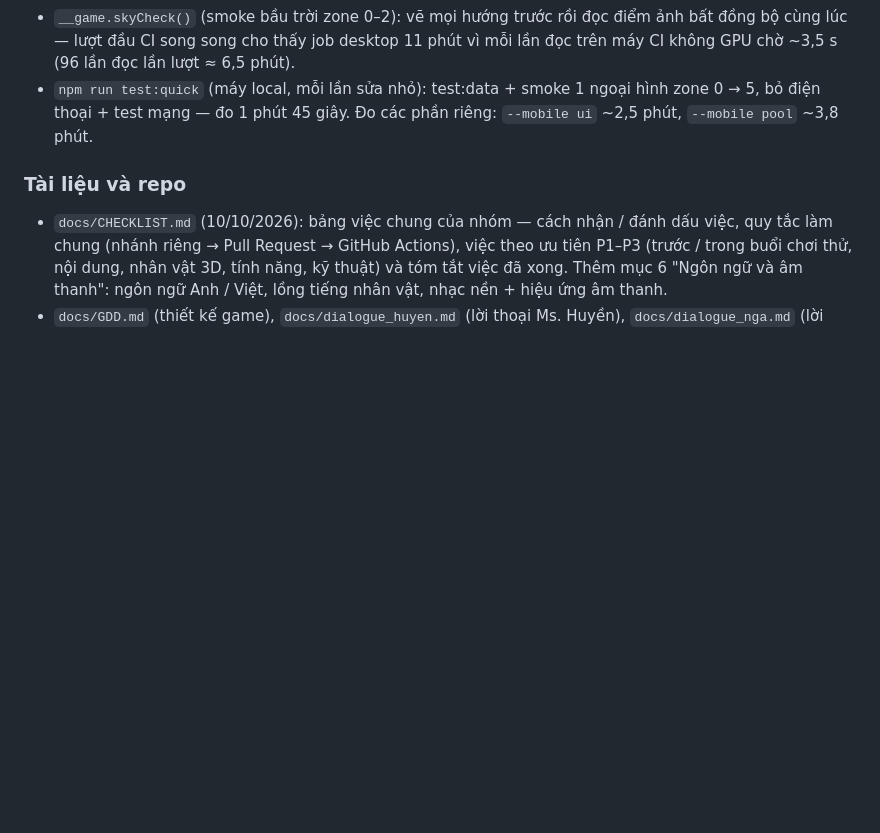
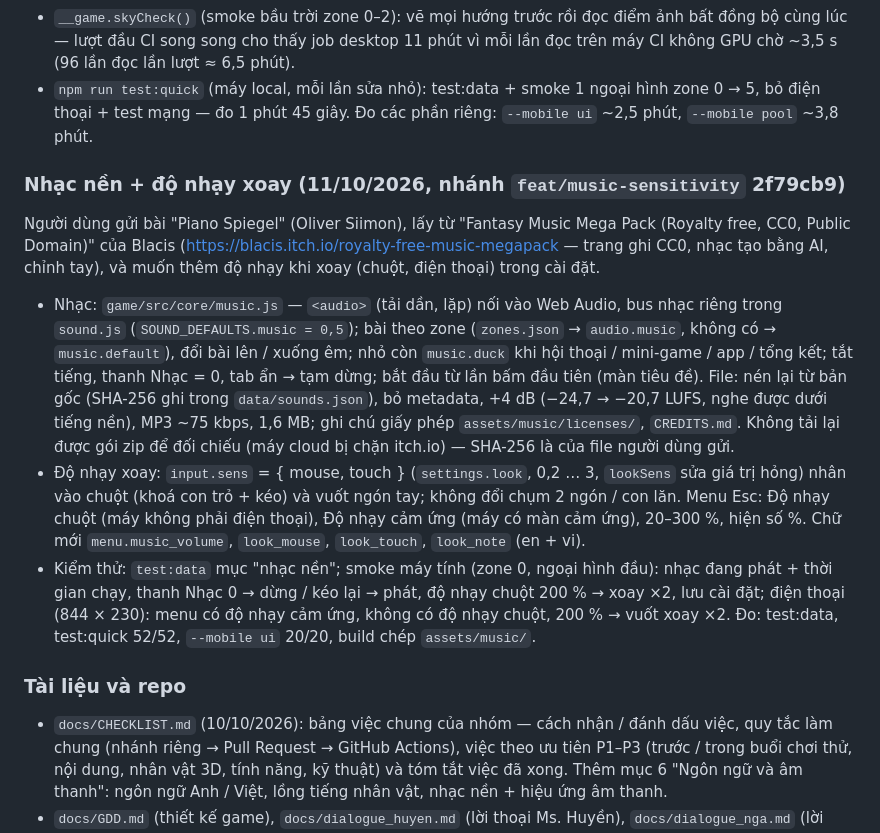
Before and after one commit to thanhdo257205/fville-onboard, a Markdown page: docs/PROGRESS.md, the part around the change. GitHub-like rendering; blank space fills up the shorter version.

```diff
--- a/docs/PROGRESS.md
+++ b/docs/PROGRESS.md
@@ -1408,6 +1408,25 @@ trình duyệt cùng lúc trên 1 máy — tách máy.
 - `npm run test:quick` (máy local, mỗi lần sửa nhỏ): test:data + smoke 1 ngoại hình zone 0 → 5, bỏ điện thoại + test mạng — đo
   1 phút 45 giây. Đo các phần riêng: `--mobile ui` ~2,5 phút, `--mobile pool` ~3,8 phút.
 
+### Nhạc nền + độ nhạy xoay (11/10/2026, nhánh `feat/music-sensitivity` 2f79cb9)
+
+Người dùng gửi bài "Piano Spiegel" (Oliver Siimon), lấy từ "Fantasy Music Mega Pack (Royalty free, CC0, Public Domain)" của Blacis
+(https://blacis.itch.io/royalty-free-music-megapack — trang ghi CC0, nhạc tạo bằng AI, chỉnh tay), và muốn thêm độ nhạy khi xoay
+(chuột, điện thoại) trong cài đặt.
+
+- Nhạc: `game/src/core/music.js` — `<audio>` (tải dần, lặp) nối vào Web Audio, bus nhạc riêng trong `sound.js`
+  (`SOUND_DEFAULTS.music = 0,5`); bài theo zone (`zones.json` → `audio.music`, không có → `music.default`), đổi bài lên / xuống
+  êm; nhỏ còn `music.duck` khi hội thoại / mini-game / app / tổng kết; tắt tiếng, thanh Nhạc = 0, tab ẩn → tạm dừng; bắt đầu từ
+  lần bấm đầu tiên (màn tiêu đề). File: nén lại từ bản gốc (SHA-256 ghi trong `data/sounds.json`), bỏ metadata, +4 dB
+  (−24,7 → −20,7 LUFS, nghe được dưới tiếng nền), MP3 ~75 kbps, 1,6 MB; ghi chú giấy phép `assets/music/licenses/`, `CREDITS.md`.
+  Không tải lại được gói zip để đối chiếu (máy cloud bị chặn itch.io) — SHA-256 là của file người dùng gửi.
+- Độ nhạy xoay: `input.sens` = { mouse, touch } (`settings.look`, 0,2 … 3, `lookSens` sửa giá trị hỏng) nhân vào chuột (khoá con
+  trỏ + kéo) và vuốt ngón tay; không đổi chụm 2 ngón / con lăn. Menu Esc: Độ nhạy chuột (máy không phải điện thoại), Độ nhạy cảm
+  ứng (máy có màn cảm ứng), 20–300 %, hiện số %. Chữ mới `menu.music_volume`, `look_mouse`, `look_touch`, `look_note` (en + vi).
+- Kiểm thử: `test:data` mục "nhạc nền"; smoke máy tính (zone 0, ngoại hình đầu): nhạc đang phát + thời gian chạy, thanh Nhạc 0 →
+  dừng / kéo lại → phát, độ nhạy chuột 200 % → xoay ×2, lưu cài đặt; điện thoại (844 × 230): menu có độ nhạy cảm ứng, không có độ
+  nhạy chuột, 200 % → vuốt xoay ×2. Đo: test:data, test:quick 52/52, `--mobile ui` 20/20, build chép `assets/music/`.
+
 ### Tài liệu và repo
 - `docs/CHECKLIST.md` (10/10/2026): bảng việc chung của nhóm — cách nhận / đánh dấu việc, quy tắc làm chung (nhánh riêng →
   Pull Request → GitHub Actions), việc theo ưu tiên P1–P3 (trước / trong buổi chơi thử, nội dung, nhân vật 3D, tính năng,
```
Also changed, not shown: CLAUDE.md (+6 -3 lines), docs/CHECKLIST.md (+12 -2 lines).
